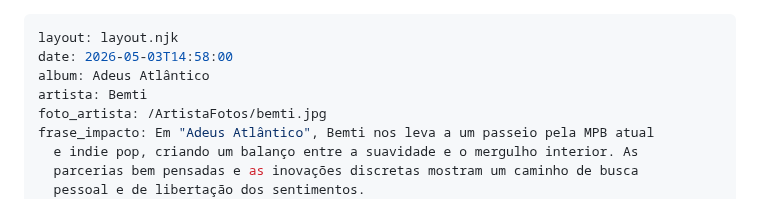
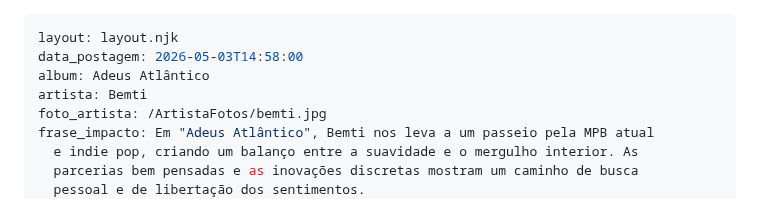
Before and after one commit to cauangabriel774-cell/d, a Markdown page: 2026/1/adeus-atlântico.md, the part around the change. Rendered like a GitHub page.

Commit message:
Fix front matter key from 'date' to 'data_postagem'

```diff
--- a/2026/1/adeus-atlântico.md
+++ b/2026/1/adeus-atlântico.md
@@ -1,6 +1,6 @@
 ---
 layout: layout.njk
-date: 2026-05-03T14:58:00
+data_postagem: 2026-05-03T14:58:00
 album: Adeus Atlântico
 artista: Bemti
 foto_artista: /ArtistaFotos/bemti.jpg
```
